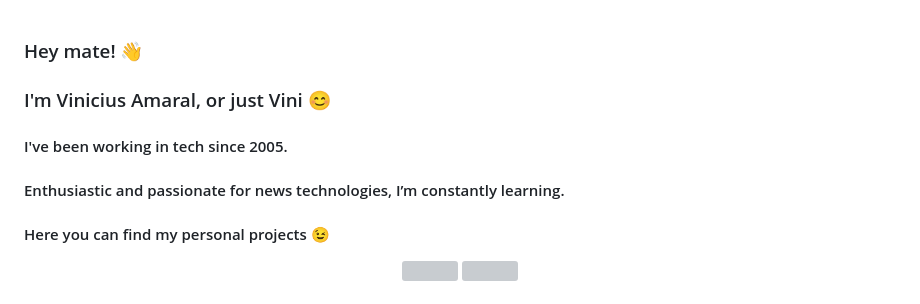
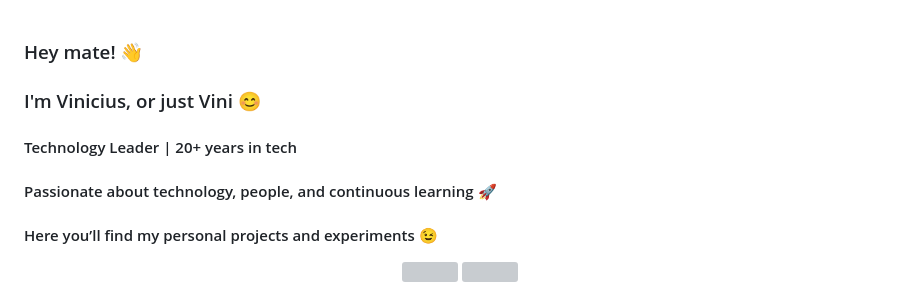
Before and after one commit to vinnamaral/vinnamaral, a Markdown page: README.md, the part around the change. Rendered like a GitHub page; grey boxes are pictures that could not be loaded.

Commit message:
Revise README introduction and update title
Updated personal introduction and professional title.

```diff
--- a/README.md
+++ b/README.md
@@ -1,8 +1,8 @@
 ### Hey mate! 👋
-### I'm Vinicius Amaral, or just Vini 😊
-#### I've been working in tech since 2005.
-#### Enthusiastic and passionate for news technologies, I’m constantly learning.
-#### Here you can find my personal projects 😉
+### I'm Vinicius, or just Vini 😊
+#### Technology Leader | 20+ years in tech
+#### Passionate about technology, people, and continuous learning 🚀
+#### Here you’ll find my personal projects and experiments 😉
 
 <!--
 **vinnamaral/vinnamaral** is a ✨ _special_ ✨ repository because its `README.md` (this file) appears on your GitHub profile.
```
